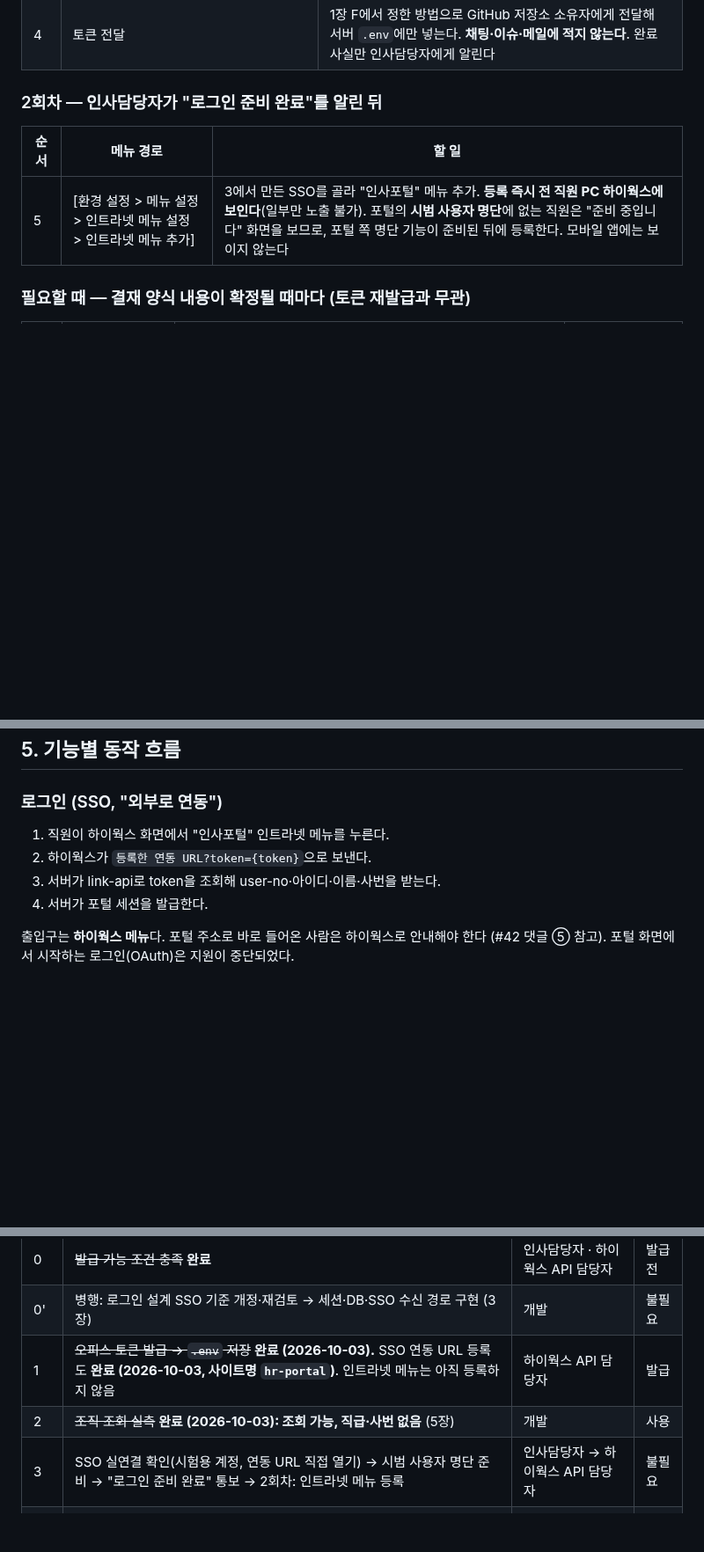
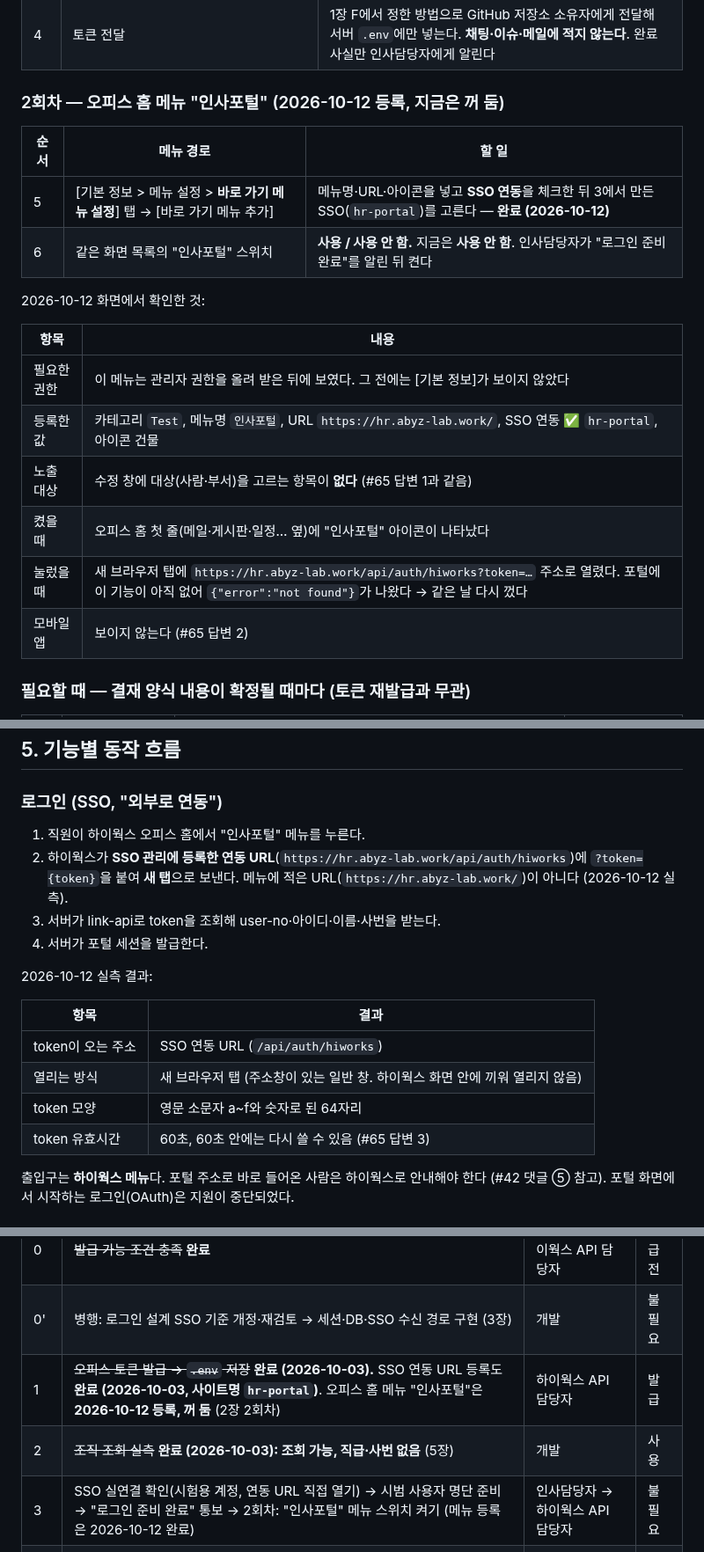
Before and after one commit to hnabyz-bot/hr-portal, a Markdown page: docs/hiworks-api-setup.md, 3 parts joined by grey strips. Shown at 88% size. Drawn GitHub-style; blank space fills up the shorter version.

Commit message:
docs: 하이웍스 메뉴 '인사포털' 등록·실측 결과 기록 (2026-10-12)
- 가이드 2장 2회차: 메뉴 경로를 실제 화면 기준으로 정정
  ([기본 정보 > 메뉴 설정 > 바로 가기 메뉴 설정]), 등록 값, 노출 대상 항목 없음, 켜고 끈 기록
- 가이드 5장 로그인 흐름: token이 SSO 연동 URL로 새 탭에 옴, 64자리, 60초
- 7장 진행 순서·CLAUDE.md 하이웍스 표 갱신

Co-Authored-By: Claude Opus 5.5 <noreply@anthropic.com>
Claude-Session: https://claude.ai/code/session_01NohFaCGKCcj9V6nNyQd4JS

```diff
--- a/docs/hiworks-api-setup.md
+++ b/docs/hiworks-api-setup.md
@@ -122,11 +122,23 @@
 | 3 | [서비스 연동(API) > SSO 관리 > 외부로 연동] → [연동 추가] | 1장 E의 URL을 그대로 등록 — **완료 (2026-10-03, 사이트명 `hr-portal`)**. 메뉴(5번)를 만들기 전까지는 직원에게 보이지 않으므로, 포털 수신 경로가 아직 없어도 문제없다 |
 | 4 | 토큰 전달 | 1장 F에서 정한 방법으로 GitHub 저장소 소유자에게 전달해 서버 `.env`에만 넣는다. **채팅·이슈·메일에 적지 않는다**. 완료 사실만 인사담당자에게 알린다 |
 
-### 2회차 — 인사담당자가 "로그인 준비 완료"를 알린 뒤
+### 2회차 — 오피스 홈 메뉴 "인사포털" (2026-10-12 등록, 지금은 꺼 둠)
 
 | 순서 | 메뉴 경로 | 할 일 |
 |---|---|---|
-| 5 | [환경 설정 > 메뉴 설정 > 인트라넷 메뉴 설정 > 인트라넷 메뉴 추가] | 3에서 만든 SSO를 골라 "인사포털" 메뉴 추가. **등록 즉시 전 직원 PC 하이웍스에 보인다**(일부만 노출 불가). 포털의 **시범 사용자 명단**에 없는 직원은 "준비 중입니다" 화면을 보므로, 포털 쪽 명단 기능이 준비된 뒤에 등록한다. 모바일 앱에는 보이지 않는다 |
+| 5 | [기본 정보 > 메뉴 설정 > **바로 가기 메뉴 설정**] 탭 → [바로 가기 메뉴 추가] | 메뉴명·URL·아이콘을 넣고 **SSO 연동**을 체크한 뒤 3에서 만든 SSO(`hr-portal`)를 고른다 — **완료 (2026-10-12)** |
+| 6 | 같은 화면 목록의 "인사포털" 스위치 | **사용 / 사용 안 함.** 지금은 **사용 안 함**. 인사담당자가 "로그인 준비 완료"를 알린 뒤 켠다 |
+
+2026-10-12 화면에서 확인한 것:
+
+| 항목 | 내용 |
+|---|---|
+| 필요한 권한 | 이 메뉴는 관리자 권한을 올려 받은 뒤에 보였다. 그 전에는 [기본 정보]가 보이지 않았다 |
+| 등록한 값 | 카테고리 `Test`, 메뉴명 `인사포털`, URL `https://hr.abyz-lab.work/`, SSO 연동 ✅ `hr-portal`, 아이콘 건물 |
+| 노출 대상 | 수정 창에 대상(사람·부서)을 고르는 항목이 **없다** (#65 답변 1과 같음) |
+| 켰을 때 | 오피스 홈 첫 줄(메일·게시판·일정… 옆)에 "인사포털" 아이콘이 나타났다 |
+| 눌렀을 때 | 새 브라우저 탭에 `https://hr.abyz-lab.work/api/auth/hiworks?token=…` 주소로 열렸다. 포털에 이 기능이 아직 없어 `{"error":"not found"}`가 나왔다 → 같은 날 다시 껐다 |
+| 모바일 앱 | 보이지 않는다 (#65 답변 2) |
 
 ### 필요할 때 — 결재 양식 내용이 확정될 때마다 (토큰 재발급과 무관)
 
@@ -221,10 +233,19 @@ PC의 Claude Code에 지시할 때는 이 가이드와 #51 설계 문서를 먼
 ## 5. 기능별 동작 흐름
 
 ### 로그인 (SSO, "외부로 연동")
-1. 직원이 하이웍스 화면에서 "인사포털" 인트라넷 메뉴를 누른다.
-2. 하이웍스가 `등록한 연동 URL?token={token}`으로 보낸다.
+1. 직원이 하이웍스 오피스 홈에서 "인사포털" 메뉴를 누른다.
+2. 하이웍스가 **SSO 관리에 등록한 연동 URL**(`https://hr.abyz-lab.work/api/auth/hiworks`)에 `?token={token}`을 붙여 **새 탭**으로 보낸다. 메뉴에 적은 URL(`https://hr.abyz-lab.work/`)이 아니다 (2026-10-12 실측).
 3. 서버가 link-api로 token을 조회해 user-no·아이디·이름·사번을 받는다.
 4. 서버가 포털 세션을 발급한다.
+
+2026-10-12 실측 결과:
+
+| 항목 | 결과 |
+|---|---|
+| token이 오는 주소 | SSO 연동 URL (`/api/auth/hiworks`) |
+| 열리는 방식 | 새 브라우저 탭 (주소창이 있는 일반 창. 하이웍스 화면 안에 끼워 열리지 않음) |
+| token 모양 | 영문 소문자 a~f와 숫자로 된 64자리 |
+| token 유효시간 | 60초, 60초 안에는 다시 쓸 수 있음 (#65 답변 3) |
 
 출입구는 **하이웍스 메뉴**다. 포털 주소로 바로 들어온 사람은 하이웍스로 안내해야 한다 (#42 댓글 ⑤ 참고). 포털 화면에서 시작하는 로그인(OAuth)은 지원이 중단되었다.
 
@@ -284,8 +305,8 @@ PC의 Claude Code에 지시할 때는 이 가이드와 #51 설계 문서를 먼
 |---|---|---|---|
 | 0 | ~~발급 가능 조건 충족~~ **완료** | 인사담당자 · 하이웍스 API 담당자 | 발급 전 |
 | 0' | 병행: 로그인 설계 SSO 기준 개정·재검토 → 세션·DB·SSO 수신 경로 구현 (3장) | 개발 | 불필요 |
-| 1 | ~~오피스 토큰 발급 → `.env` 저장~~ **완료 (2026-10-03).** SSO 연동 URL 등록도 **완료 (2026-10-03, 사이트명 `hr-portal`)**. 인트라넷 메뉴는 아직 등록하지 않음 | 하이웍스 API 담당자 | 발급 |
+| 1 | ~~오피스 토큰 발급 → `.env` 저장~~ **완료 (2026-10-03).** SSO 연동 URL 등록도 **완료 (2026-10-03, 사이트명 `hr-portal`)**. 오피스 홈 메뉴 "인사포털"은 **2026-10-12 등록, 꺼 둠** (2장 2회차) | 하이웍스 API 담당자 | 발급 |
 | 2 | ~~조직 조회 실측~~ **완료 (2026-10-03): 조회 가능, 직급·사번 없음** (5장) | 개발 | 사용 |
-| 3 | SSO 실연결 확인(시험용 계정, 연동 URL 직접 열기) → 시범 사용자 명단 준비 → "로그인 준비 완료" 통보 → 2회차: 인트라넷 메뉴 등록 | 인사담당자 → 하이웍스 API 담당자 | 불필요 |
+| 3 | SSO 실연결 확인(시험용 계정, 연동 URL 직접 열기) → 시범 사용자 명단 준비 → "로그인 준비 완료" 통보 → 2회차: "인사포털" 메뉴 스위치 켜기 (메뉴 등록은 2026-10-12 완료) | 인사담당자 → 하이웍스 API 담당자 | 불필요 |
 | 4 | 알림 연동 (1장 G 테스트 대상으로 먼저) | 개발 | 사용 |
 | 5 | 결재 양식 준비 (2장 "필요할 때") → KPI 승인 연동 (콜백 재확인 포함) | 하이웍스 API 담당자 + 개발 | 사용 |
```
Also changed, not shown: other parts of docs/hiworks-api-setup.md (+1 -1 lines), CLAUDE.md (+1 -1 lines).
